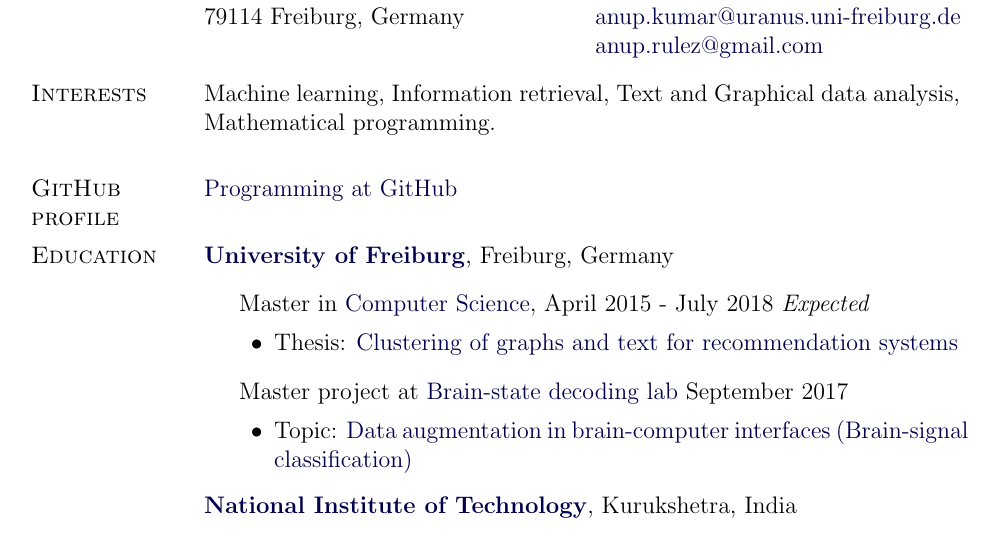
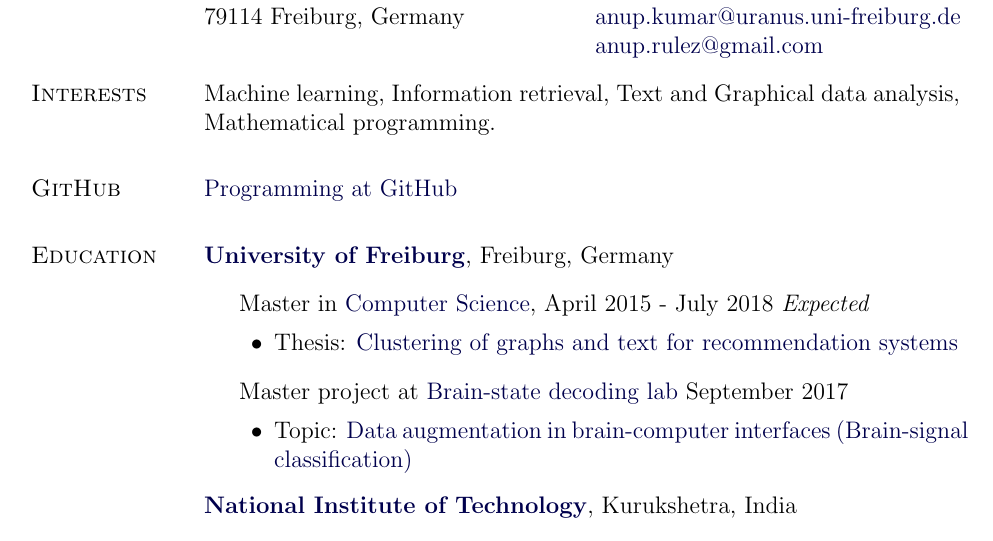
Before and after one commit to anuprulez/cv, a LaTeX CV (cv_anupkumar2.tex): part of the page, cut so that both start at the same text. Compiled offline with pdfLaTeX.

Commit message:
Update cv

```diff
--- a/cv_anupkumar2.tex
+++ b/cv_anupkumar2.tex
@@ -1,4 +1,4 @@
-\documentclass[12pt]{article}
+\documentclass[12pt]{report}
 
 \usepackage{calc}
 \usepackage{comment}
@@ -117,7 +117,7 @@
 
 Machine learning, Information retrieval, Text and Graphical data analysis, Mathematical programming.
 
-\section{GitHub profile}
+\section{GitHub}
  \href{https://github.com/anuprulez/} {Programming at GitHub}
 
 \section{Education}
```
Also changed, not shown: cv_anupkumar2.pdf, 4 other files.
